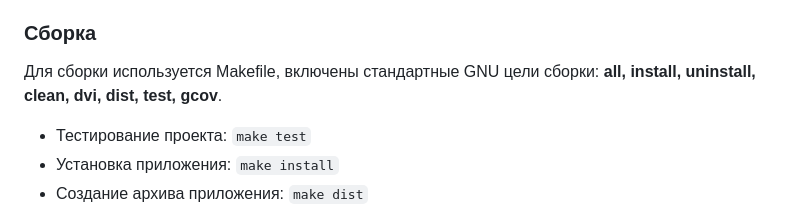
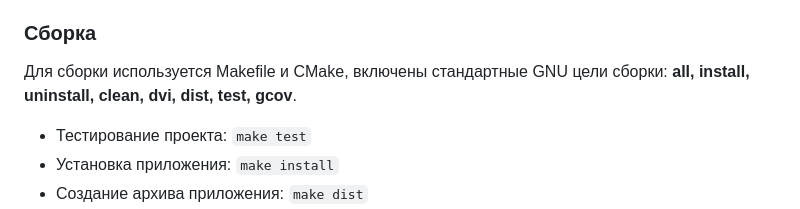
Before and after one commit to joramuns/QT-Projects, a Markdown page: README.md, the part around the change. Drawn GitHub-style.

Commit message:
chore(readme): update

````diff
--- a/README.md
+++ b/README.md
@@ -94,7 +94,7 @@
 
 ### Сборка
 
-Для сборки используется Makefile, включены стандартные GNU цели сборки: **all, install, uninstall, clean, dvi, dist, test, gcov**.
+Для сборки используется Makefile и CMake, включены стандартные GNU цели сборки: **all, install, uninstall, clean, dvi, dist, test, gcov**.
 - Тестирование проекта: ```make test```
 - Установка приложения: ```make install```
 - Создание архива приложения: ```make dist```
````
